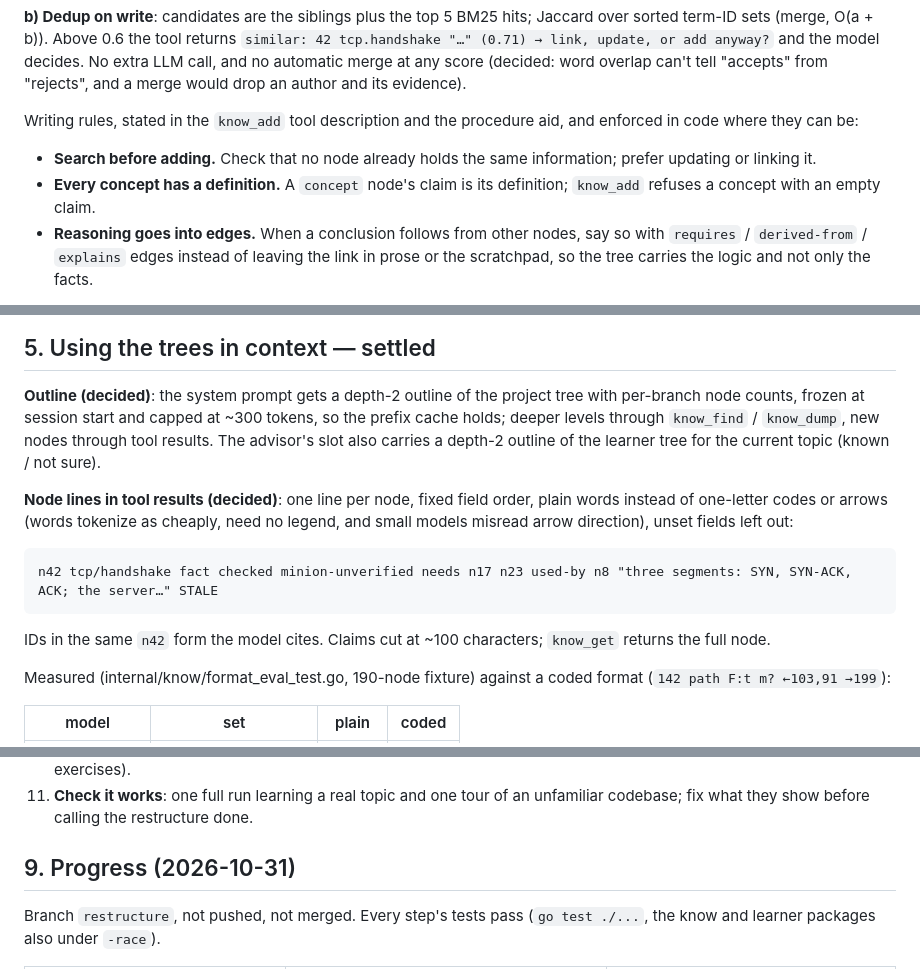
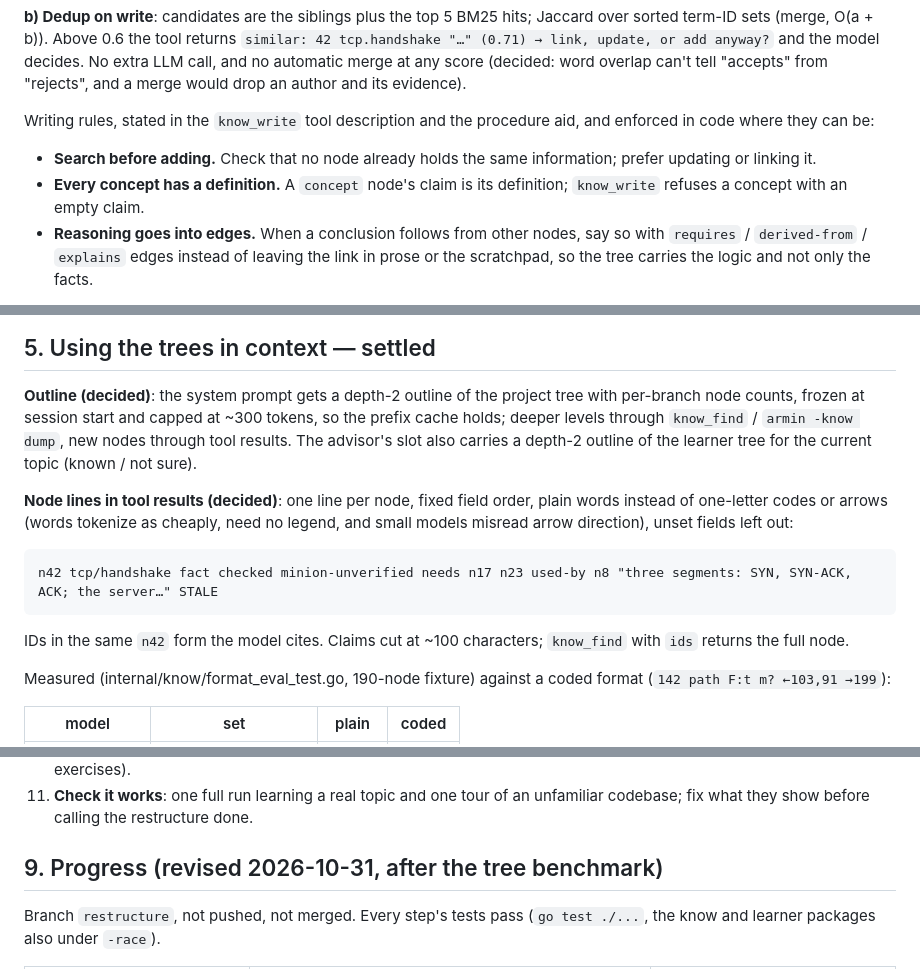
Before and after one commit to UShouldRun/Armin, a Markdown page: docs/design/restructure-plan.md, 3 parts joined by grey strips. GitHub-like rendering.

````diff
--- a/docs/design/restructure-plan.md
+++ b/docs/design/restructure-plan.md
@@ -172,12 +173,12 @@ and no automatic merge at any score (decided: word overlap can't
 tell "accepts" from "rejects", and a merge would drop an author and
 its evidence).
 
-Writing rules, stated in the `know_add` tool description and the
+Writing rules, stated in the `know_write` tool description and the
 procedure aid, and enforced in code where they can be:
 - **Search before adding.** Check that no node already holds the
   same information; prefer updating or linking it.
 - **Every concept has a definition.** A `concept` node's claim is its
-  definition; `know_add` refuses a concept with an empty claim.
+  definition; `know_write` refuses a concept with an empty claim.
 - **Reasoning goes into edges.** When a conclusion follows from other
   nodes, say so with `requires` / `derived-from` / `explains` edges
   instead of leaving the link in prose or the scratchpad, so the tree
@@ -310,7 +311,7 @@ Open questions:
 **Outline (decided)**: the system prompt gets a depth-2 outline of
 the project tree with per-branch node counts, frozen at session
 start and capped at ~300 tokens, so the prefix cache holds; deeper
-levels through `know_find` / `know_dump`, new nodes through tool
+levels through `know_find` / `armin -know dump`, new nodes through tool
 results. The advisor's slot also carries a depth-2 outline of the
 learner tree for the current topic (known / not sure).
 
@@ -324,7 +325,7 @@ n42 tcp/handshake fact checked minion-unverified needs n17 n23 used-by n8 "three
 ```
 
 IDs in the same `n42` form the model cites. Claims cut at ~100
-characters; `know_get` returns the full node.
+characters; `know_find` with `ids` returns the full node.
 
 Measured (internal/know/format_eval_test.go, 190-node fixture) against
 a coded format (`142 path F:t m? ←103,91 →199`):
@@ -618,7 +682,7 @@ its own commit (one per package where it spans several).
     tour of an unfamiliar codebase; fix what they show before calling
     the restructure done.
 
-## 9. Progress (2026-10-31)
+## 9. Progress (revised 2026-10-31, after the tree benchmark)
 
 Branch `restructure`, not pushed, not merged. Every step's tests
 pass (`go test ./...`, the know and learner packages also under
````
Also changed, not shown: other parts of docs/design/restructure-plan.md (+93 -13 lines).
